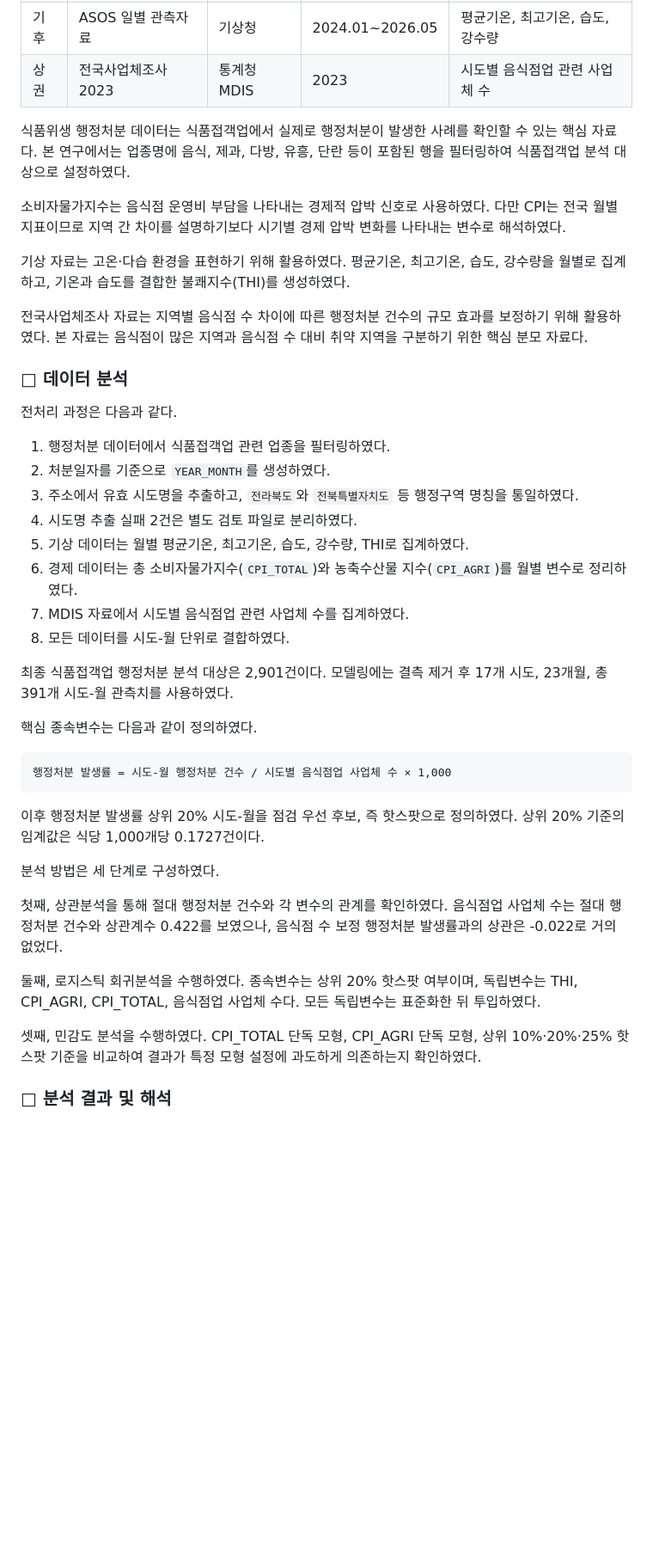
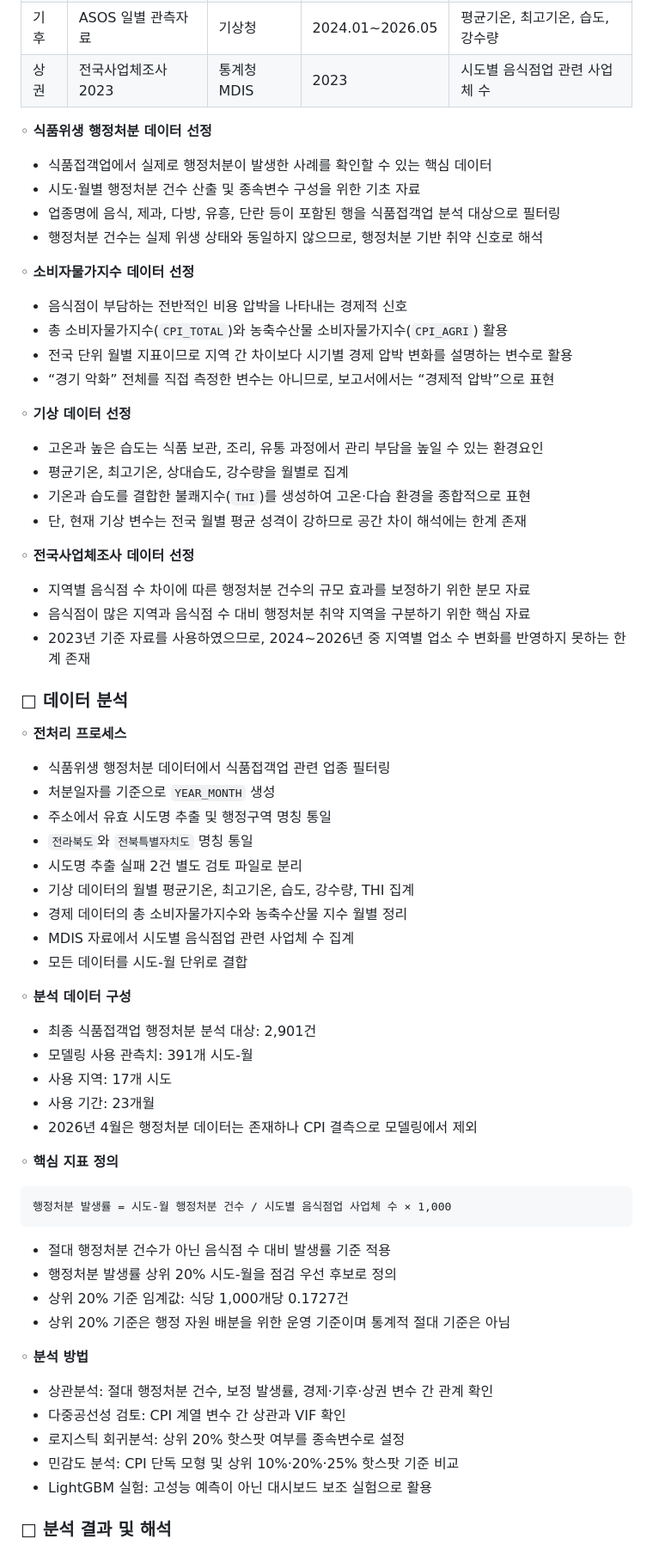
Before and after one commit to weedsung/targeted-food-safety-hotspot, a Markdown page: docs/poster_explanation_report.md, the part around one of its changes. Shown at 86% size. GitHub-like rendering; blank space fills up the shorter version.

Commit message:
Refine poster explanation report style

````diff
--- a/docs/poster_explanation_report.md
+++ b/docs/poster_explanation_report.md
@@ -52,44 +74,73 @@
 | 기후 | ASOS 일별 관측자료 | 기상청 | 2024.01~2026.05 | 평균기온, 최고기온, 습도, 강수량 |
 | 상권 | 전국사업체조사 2023 | 통계청 MDIS | 2023 | 시도별 음식점업 관련 사업체 수 |
 
-식품위생 행정처분 데이터는 식품접객업에서 실제로 행정처분이 발생한 사례를 확인할 수 있는 핵심 자료다. 본 연구에서는 업종명에 음식, 제과, 다방, 유흥, 단란 등이 포함된 행을 필터링하여 식품접객업 분석 대상으로 설정하였다.
+◦ **식품위생 행정처분 데이터 선정**
 
-소비자물가지수는 음식점 운영비 부담을 나타내는 경제적 압박 신호로 사용하였다. 다만 CPI는 전국 월별 지표이므로 지역 간 차이를 설명하기보다 시기별 경제 압박 변화를 나타내는 변수로 해석하였다.
+- 식품접객업에서 실제로 행정처분이 발생한 사례를 확인할 수 있는 핵심 데이터
+- 시도·월별 행정처분 건수 산출 및 종속변수 구성을 위한 기초 자료
+- 업종명에 음식, 제과, 다방, 유흥, 단란 등이 포함된 행을 식품접객업 분석 대상으로 필터링
+- 행정처분 건수는 실제 위생 상태와 동일하지 않으므로, 행정처분 기반 취약 신호로 해석
 
-기상 자료는 고온·다습 환경을 표현하기 위해 활용하였다. 평균기온, 최고기온, 습도, 강수량을 월별로 집계하고, 기온과 습도를 결합한 불쾌지수(THI)를 생성하였다.
+◦ **소비자물가지수 데이터 선정**
 
-전국사업체조사 자료는 지역별 음식점 수 차이에 따른 행정처분 건수의 규모 효과를 보정하기 위해 활용하였다. 본 자료는 음식점이 많은 지역과 음식점 수 대비 취약 지역을 구분하기 위한 핵심 분모 자료다.
+- 음식점이 부담하는 전반적인 비용 압박을 나타내는 경제적 신호
+- 총 소비자물가지수(`CPI_TOTAL`)와 농축수산물 소비자물가지수(`CPI_AGRI`) 활용
+- 전국 단위 월별 지표이므로 지역 간 차이보다 시기별 경제 압박 변화를 설명하는 변수로 활용
+- “경기 악화” 전체를 직접 측정한 변수는 아니므로, 보고서에서는 “경제적 압박”으로 표현
+
+◦ **기상 데이터 선정**
+
+- 고온과 높은 습도는 식품 보관, 조리, 유통 과정에서 관리 부담을 높일 수 있는 환경요인
+- 평균기온, 최고기온, 상대습도, 강수량을 월별로 집계
+- 기온과 습도를 결합한 불쾌지수(`THI`)를 생성하여 고온·다습 환경을 종합적으로 표현
+- 단, 현재 기상 변수는 전국 월별 평균 성격이 강하므로 공간 차이 해석에는 한계 존재
+
+◦ **전국사업체조사 데이터 선정**
+
+- 지역별 음식점 수 차이에 따른 행정처분 건수의 규모 효과를 보정하기 위한 분모 자료
+- 음식점이 많은 지역과 음식점 수 대비 행정처분 취약 지역을 구분하기 위한 핵심 자료
+- 2023년 기준 자료를 사용하였으므로, 2024~2026년 중 지역별 업소 수 변화를 반영하지 못하는 한계 존재
 
 ### □ 데이터 분석
 
-전처리 과정은 다음과 같다.
+◦ **전처리 프로세스**
 
-1. 행정처분 데이터에서 식품접객업 관련 업종을 필터링하였다.
-2. 처분일자를 기준으로 `YEAR_MONTH`를 생성하였다.
-3. 주소에서 유효 시도명을 추출하고, `전라북도`와 `전북특별자치도` 등 행정구역 명칭을 통일하였다.
-4. 시도명 추출 실패 2건은 별도 검토 파일로 분리하였다.
-5. 기상 데이터는 월별 평균기온, 최고기온, 습도, 강수량, THI로 집계하였다.
-6. 경제 데이터는 총 소비자물가지수(`CPI_TOTAL`)와 농축수산물 지수(`CPI_AGRI`)를 월별 변수로 정리하였다.
-7. MDIS 자료에서 시도별 음식점업 관련 사업체 수를 집계하였다.
-8. 모든 데이터를 시도-월 단위로 결합하였다.
+- 식품위생 행정처분 데이터에서 식품접객업 관련 업종 필터링
+- 처분일자를 기준으로 `YEAR_MONTH` 생성
+- 주소에서 유효 시도명 추출 및 행정구역 명칭 통일
+- `전라북도`와 `전북특별자치도` 명칭 통일
+- 시도명 추출 실패 2건 별도 검토 파일로 분리
+- 기상 데이터의 월별 평균기온, 최고기온, 습도, 강수량, THI 집계
+- 경제 데이터의 총 소비자물가지수와 농축수산물 지수 월별 정리
+- MDIS 자료에서 시도별 음식점업 관련 사업체 수 집계
+- 모든 데이터를 시도-월 단위로 결합
 
-최종 식품접객업 행정처분 분석 대상은 2,901건이다. 모델링에는 결측 제거 후 17개 시도, 23개월, 총 391개 시도-월 관측치를 사용하였다.
+◦ **분석 데이터 구성**
 
-핵심 종속변수는 다음과 같이 정의하였다.
+- 최종 식품접객업 행정처분 분석 대상: 2,901건
+- 모델링 사용 관측치: 391개 시도-월
+- 사용 지역: 17개 시도
+- 사용 기간: 23개월
+- 2026년 4월은 행정처분 데이터는 존재하나 CPI 결측으로 모델링에서 제외
+
+◦ **핵심 지표 정의**
 
 ```text
 행정처분 발생률 = 시도-월 행정처분 건수 / 시도별 음식점업 사업체 수 × 1,000
 ```
 
-이후 행정처분 발생률 상위 20% 시도-월을 점검 우선 후보, 즉 핫스팟으로 정의하였다. 상위 20% 기준의 임계값은 식당 1,000개당 0.1727건이다.
+- 절대 행정처분 건수가 아닌 음식점 수 대비 발생률 기준 적용
+- 행정처분 발생률 상위 20% 시도-월을 점검 우선 후보로 정의
+- 상위 20% 기준 임계값: 식당 1,000개당 0.1727건
+- 상위 20% 기준은 행정 자원 배분을 위한 운영 기준이며 통계적 절대 기준은 아님
 
-분석 방법은 세 단계로 구성하였다.
+◦ **분석 방법**
 
-첫째, 상관분석을 통해 절대 행정처분 건수와 각 변수의 관계를 확인하였다. 음식점업 사업체 수는 절대 행정처분 건수와 상관계수 0.422를 보였으나, 음식점 수 보정 행정처분 발생률과의 상관은 -0.022로 거의 없었다.
-
-둘째, 로지스틱 회귀분석을 수행하였다. 종속변수는 상위 20% 핫스팟 여부이며, 독립변수는 THI, CPI_AGRI, CPI_TOTAL, 음식점업 사업체 수다. 모든 독립변수는 표준화한 뒤 투입하였다.
-
-셋째, 민감도 분석을 수행하였다. CPI_TOTAL 단독 모형, CPI_AGRI 단독 모형, 상위 10%·20%·25% 핫스팟 기준을 비교하여 결과가 특정 모형 설정에 과도하게 의존하는지 확인하였다.
+- 상관분석: 절대 행정처분 건수, 보정 발생률, 경제·기후·상권 변수 간 관계 확인
+- 다중공선성 검토: CPI 계열 변수 간 상관과 VIF 확인
+- 로지스틱 회귀분석: 상위 20% 핫스팟 여부를 종속변수로 설정
+- 민감도 분석: CPI 단독 모형 및 상위 10%·20%·25% 핫스팟 기준 비교
+- LightGBM 실험: 고성능 예측이 아닌 대시보드 보조 실험으로 활용
 
 ### □ 분석 결과 및 해석
 
````
Also changed, not shown: other parts of docs/poster_explanation_report.md (+103 -37 lines).
